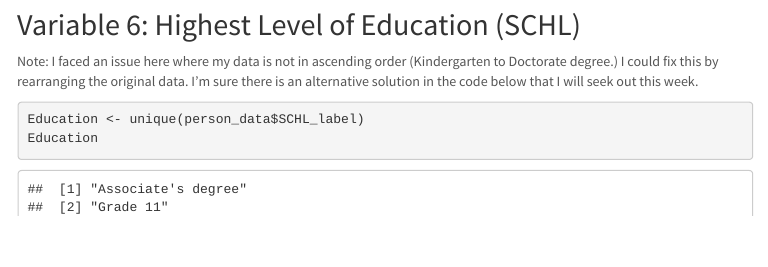
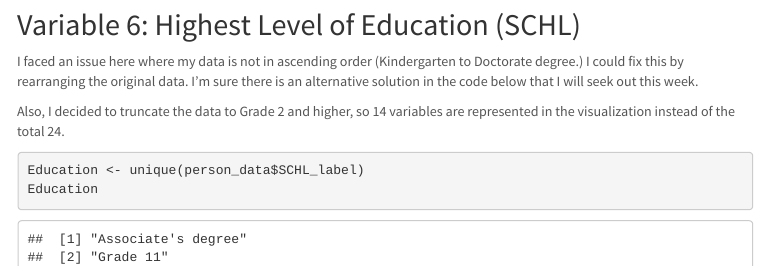
Before and after one commit to SES-5215-F2020/emmacolley-quant, an R Markdown document (Week2.Rmd): the page in a window 1100 px wide, from 11830 px down. The pictures show the output file Week2.html that the author committed with the source, opened offline; menus at the side of the page are left out.

Commit message:
Re-uploaded Week 2 Assignment

````diff
--- a/Week2.Rmd
+++ b/Week2.Rmd
@@ -306,7 +306,9 @@ ggplot(shares, aes(x = race, y = Share, ymin = Low, ymax = High)) +
 
 ## Variable 6: Highest Level of Education (SCHL)
 
-Note: I faced an issue here where my data is not in ascending order (Kindergarten to Doctorate degree.) I could fix this by rearranging the original data. I'm sure there is an alternative solution in the code below that I will seek out this week.
+I faced an issue here where my data is not in ascending order (Kindergarten to Doctorate degree.) I could fix this by rearranging the original data. I'm sure there is an alternative solution in the code below that I will seek out this week.
+
+Also, I decided to truncate the data to Grade 2 and higher, so 14 variables are represented in the visualization instead of the total 24.
 
 ```{r}
 Education <- unique(person_data$SCHL_label)
````
Also changed, not shown: Week2.html.
